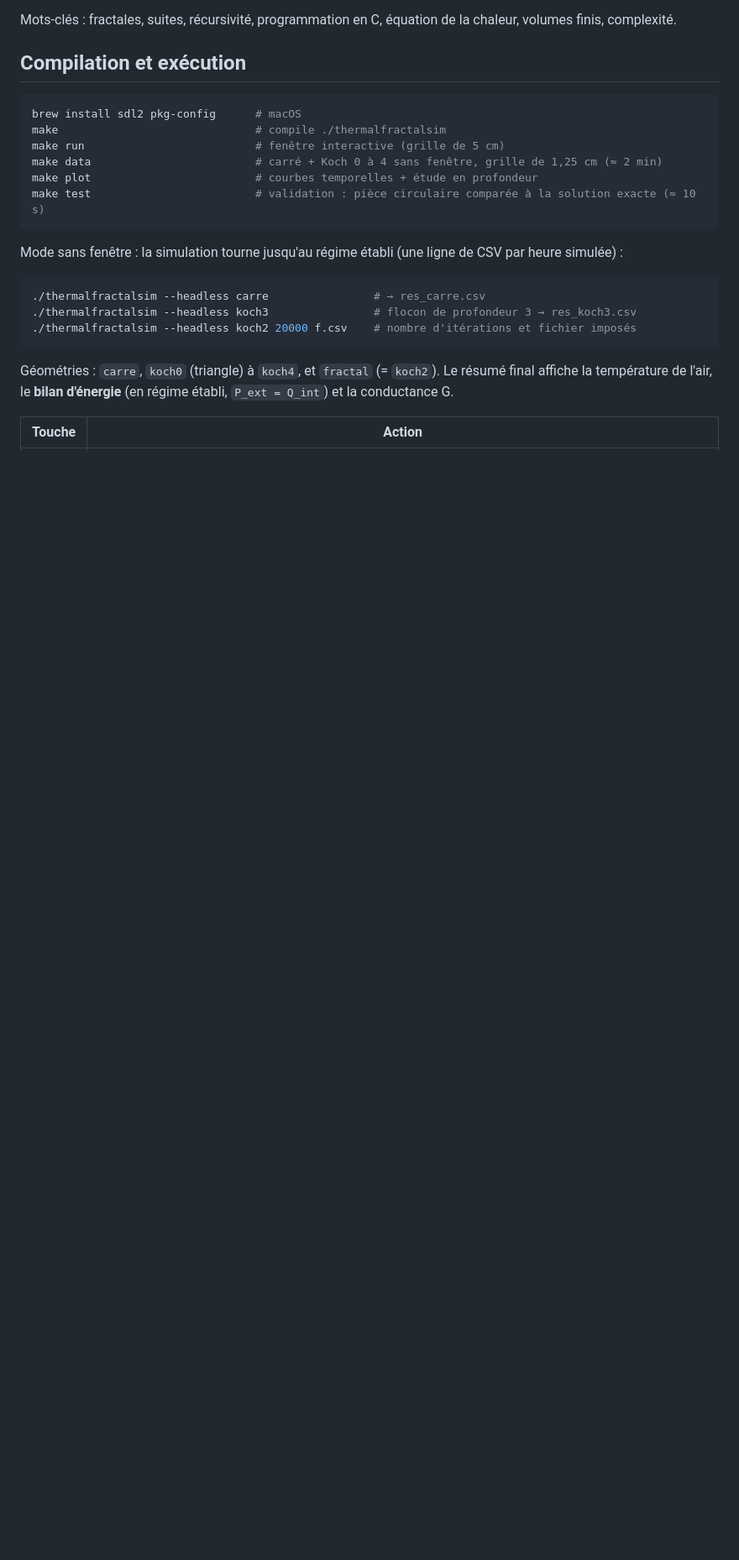
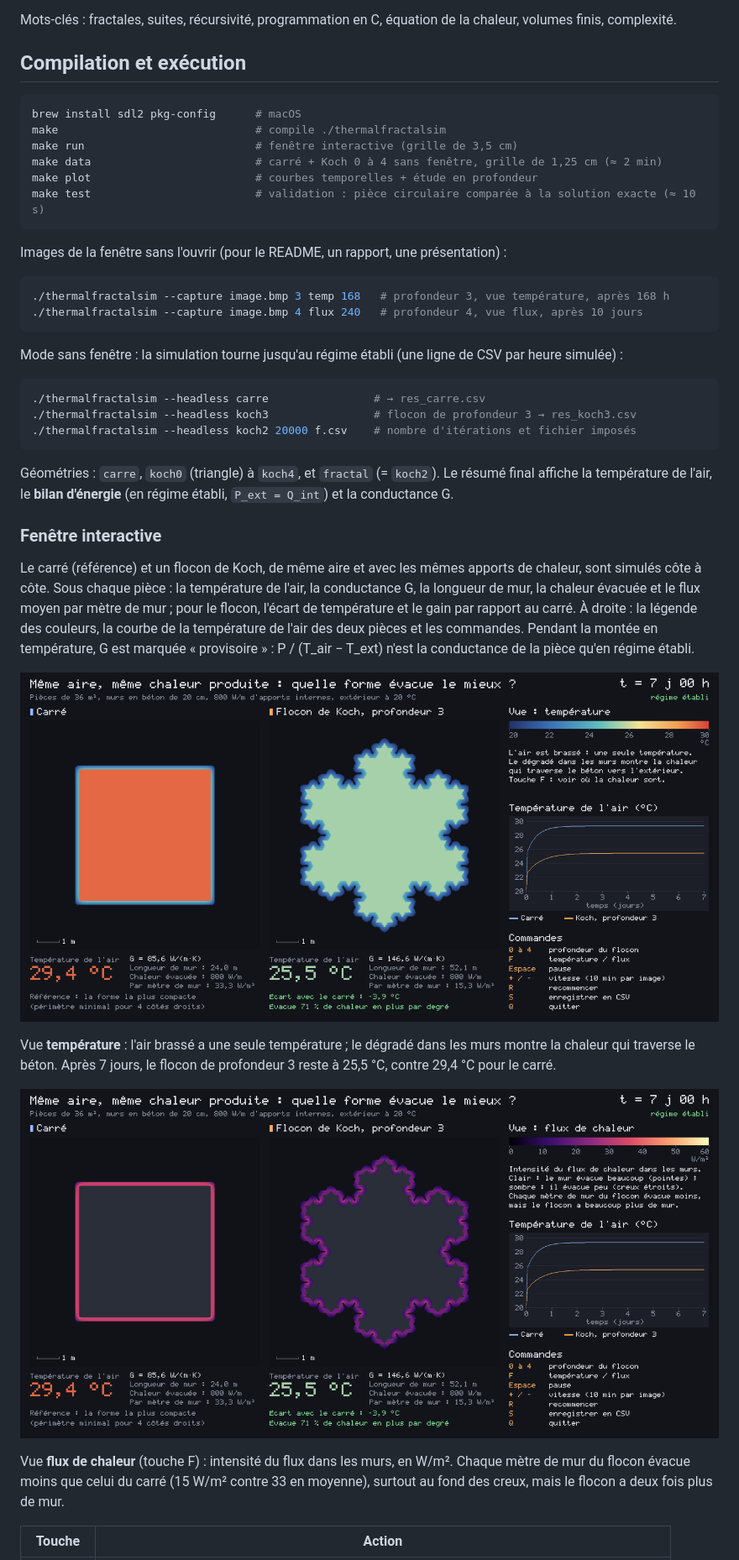
Before and after one commit to devGnc/fractal-heat-diffusion, a Markdown page: README.md, the part around one of its changes. Shown at 84% size. GitHub-like rendering; pictures changed too: docs/captures/flux.png (added), docs/captures/temperature.png (added); blank space fills up the shorter version.

````diff
--- a/README.md
+++ b/README.md
@@ -28,10 +28,17 @@ chaleur, volumes finis, complexité.
 ```bash
 brew install sdl2 pkg-config      # macOS
 make                              # compile ./thermalfractalsim
-make run                          # fenêtre interactive (grille de 5 cm)
+make run                          # fenêtre interactive (grille de 3,5 cm)
 make data                         # carré + Koch 0 à 4 sans fenêtre, grille de 1,25 cm (≈ 2 min)
 make plot                         # courbes temporelles + étude en profondeur
 make test                         # validation : pièce circulaire comparée à la solution exacte (≈ 10 s)
+```
+
+Images de la fenêtre sans l'ouvrir (pour le README, un rapport, une présentation) :
+
+```bash
+./thermalfractalsim --capture image.bmp 3 temp 168   # profondeur 3, vue température, après 168 h
+./thermalfractalsim --capture image.bmp 4 flux 240   # profondeur 4, vue flux, après 10 jours
 ```
 
 Mode sans fenêtre : la simulation tourne jusqu'au régime établi (une ligne de
@@ -47,5 +54,28 @@ Géométries : `carre`, `koch0` (triangle) à `koch4`, et `fractal` (= `koch2`).
 Le résumé final affiche la température de l'air, le **bilan d'énergie**
 (en régime établi, `P_ext = Q_int`) et la conductance G.
 
+### Fenêtre interactive
+
+Le carré (référence) et un flocon de Koch, de même aire et avec les mêmes apports de
+chaleur, sont simulés côte à côte. Sous chaque pièce : la température de l'air, la
+conductance G, la longueur de mur, la chaleur évacuée et le flux moyen par mètre de
+mur ; pour le flocon, l'écart de température et le gain par rapport au carré. À
+droite : la légende des couleurs, la courbe de la température de l'air des deux
+pièces et les commandes. Pendant la montée en température, G est marquée
+« provisoire » : P / (T_air − T_ext) n'est la conductance de la pièce qu'en régime
+établi.
+
+![Vue température](docs/captures/temperature.png)
+
+Vue **température** : l'air brassé a une seule température ; le dégradé dans les
+murs montre la chaleur qui traverse le béton. Après 7 jours, le flocon de
+profondeur 3 reste à 25,5 °C, contre 29,4 °C pour le carré.
+
+![Vue flux de chaleur](docs/captures/flux.png)
+
+Vue **flux de chaleur** (touche F) : intensité du flux dans les murs, en W/m².
+Chaque mètre de mur du flocon évacue moins que celui du carré (15 W/m² contre 33 en
+moyenne), surtout au fond des creux, mais le flocon a deux fois plus de mur.
+
 | Touche | Action |
 |---|---|
````
Also changed, not shown: other parts of README.md (+56 -41 lines), 16 other files.
